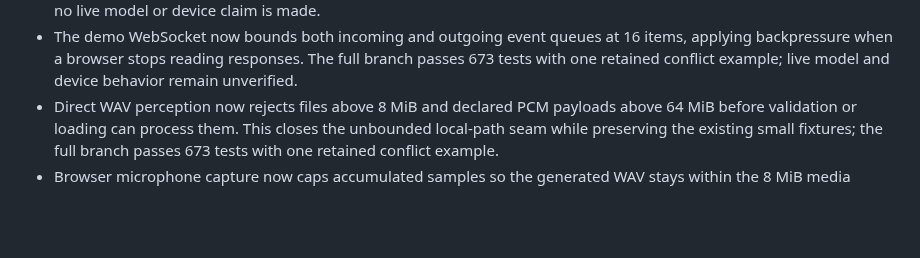
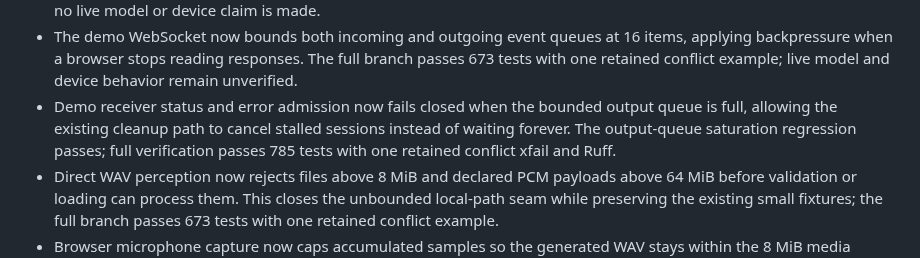
Before and after one commit to MridulNegi2005/AccessFlow, a Markdown page: docs/STATUS.md, the part around the change. Drawn GitHub-style; blank space fills up the shorter version.

Commit message:
Record output queue saturation verification

```diff
--- a/docs/STATUS.md
+++ b/docs/STATUS.md
@@ -275,6 +275,10 @@ person and every AI agent on the project. Record evidence in your own handoff fi
 - The demo WebSocket now bounds both incoming and outgoing event queues at 16 items, applying
   backpressure when a browser stops reading responses. The full branch passes 673 tests with one
   retained conflict example; live model and device behavior remain unverified.
+- Demo receiver status and error admission now fails closed when the bounded output queue is full,
+  allowing the existing cleanup path to cancel stalled sessions instead of waiting forever. The
+  output-queue saturation regression passes; full verification passes 785 tests with one retained
+  conflict xfail and Ruff.
 - Direct WAV perception now rejects files above 8 MiB and declared PCM payloads above 64 MiB before
   validation or loading can process them. This closes the unbounded local-path seam while preserving
   the existing small fixtures; the full branch passes 673 tests with one retained conflict example.
```
